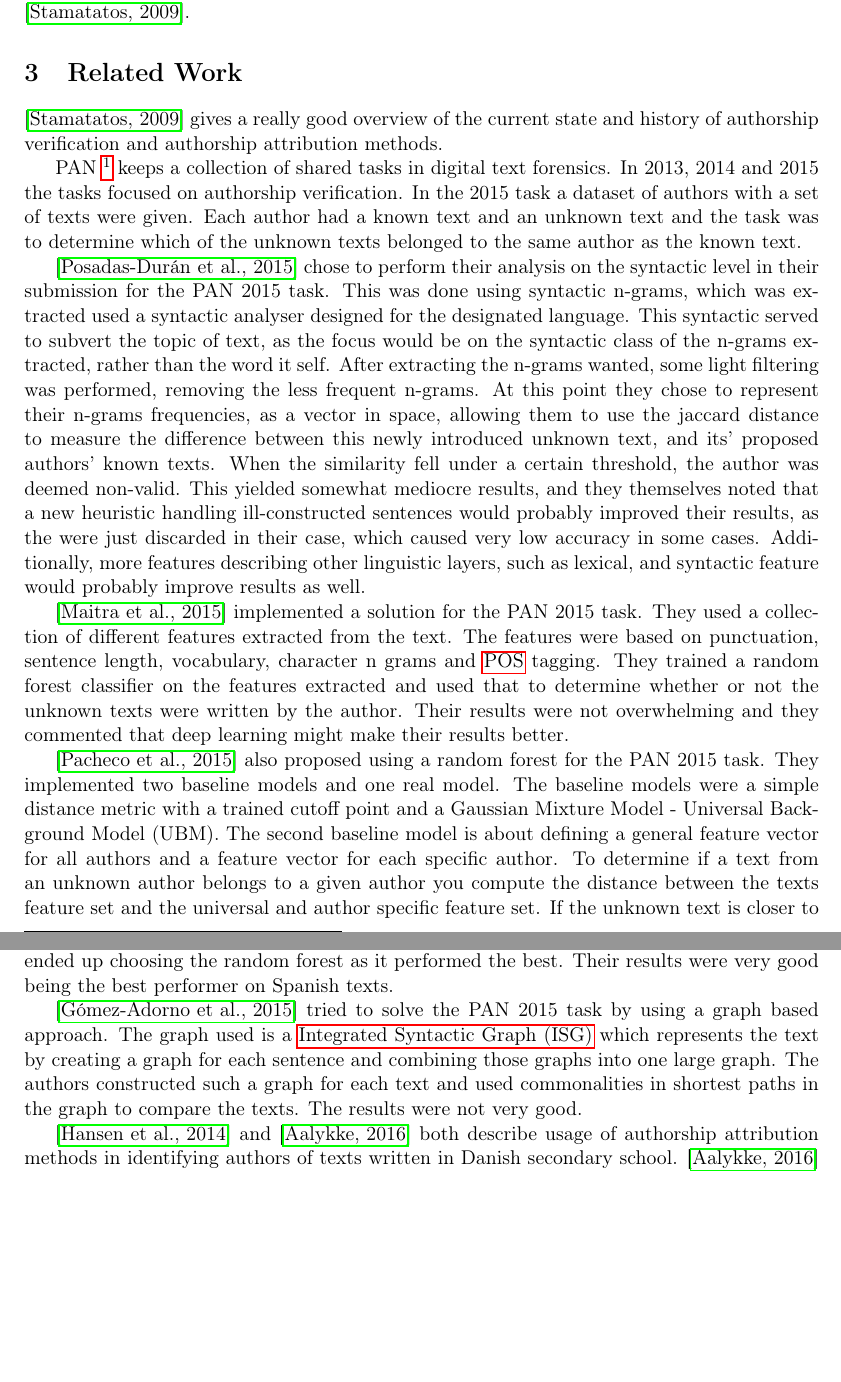
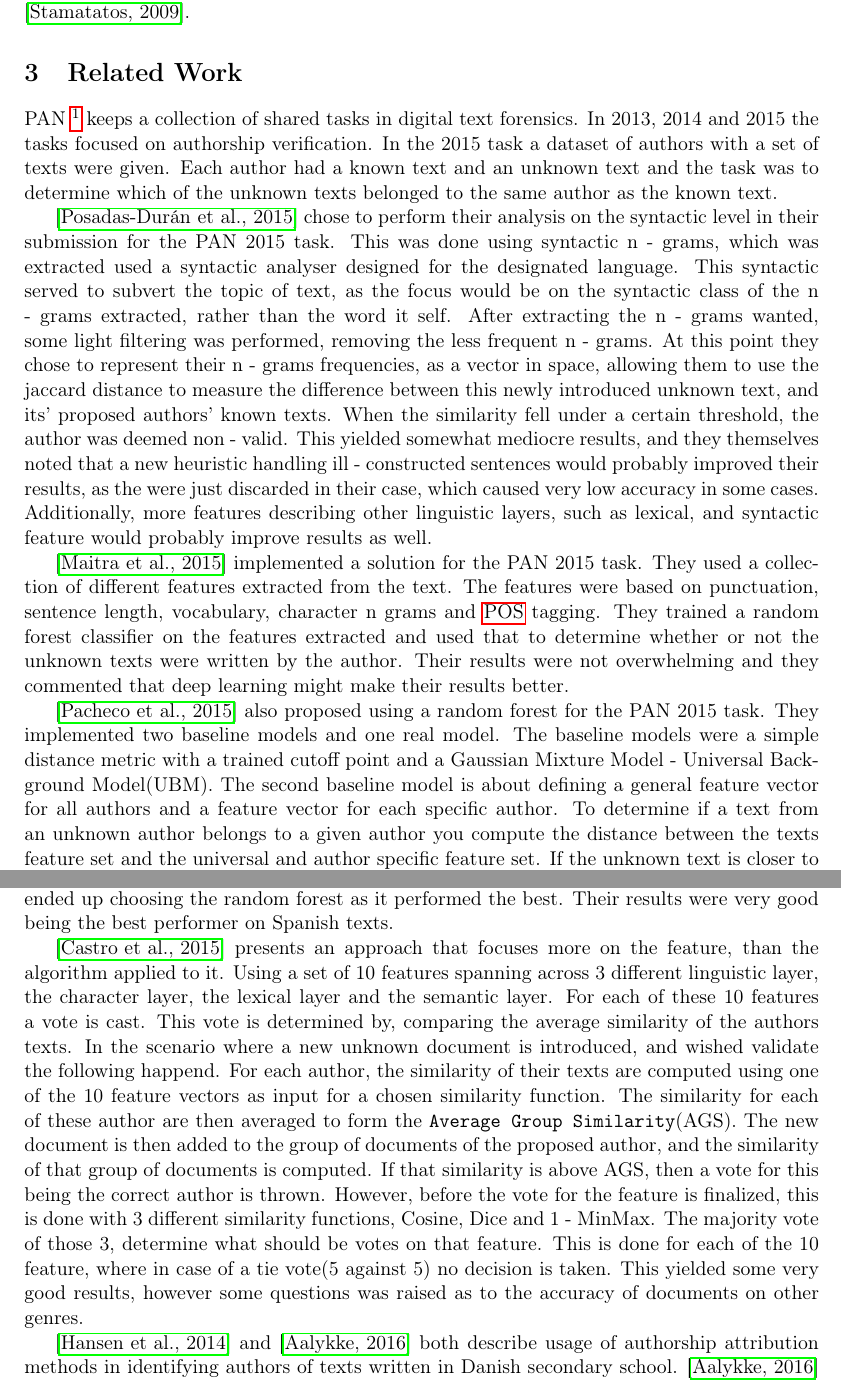
Before and after one commit to Smazle/Authorship-Verification, a LaTeX document (report/report.tex, which reads report/related_work.tex): two parts of pages 4 and 5 of 6 before the commit and two parts of pages 4 and 5 of 7 after it, joined at a grey line, cut so that both start at the same text, the shorter picture padded with empty space. Compiled offline with pdfLaTeX.

Commit message:
Added castro2015

```diff
--- a/report/related_work.tex
+++ b/report/related_work.tex
@@ -1,31 +1,37 @@
 % TODO: Maybe call this previous work instead.
 \section{Related Work}
-\cite{stamatos2009} gives a really good overview of the current state and
-history of authorship verification and authorship attribution methods.
+% Describe stylometry.
 
-PAN \footnote{\url{http://pan.webis.de/}} keeps a collection of shared tasks in
+% stamatos2009.
+
+PAN \footnote{\url{http: // pan.webis.de /}} keeps a collection of shared tasks
+in
 digital text forensics. In 2013, 2014 and 2015 the tasks focused on authorship
 verification. In the 2015 task a dataset of authors with a set of texts were
 given. Each author had a known text and an unknown text and the task was to
 determine which of the unknown texts belonged to the same author as the known
 text.
 
+% Magnus.
+% gomezadorno2015
+
 % August.
 % juanpablo2015
 \cite{juanpablo2015} chose to perform their analysis on the syntactic level in
-their submission for the PAN 2015 task. This was done using syntactic n-grams,
+their submission for the PAN 2015 task. This was done using syntactic n - grams,
 which was extracted used a syntactic analyser designed for the designated
 language. This syntactic served to subvert the topic of text, as the focus
-would be on the syntactic class of the n-grams extracted, rather than the word
+would be on the syntactic class of the n - grams extracted, rather than the word
 it self.
-After extracting the n-grams wanted, some light filtering was performed,
-removing the less frequent n-grams. At this point they chose to represent their
-n-grams frequencies, as a vector in space, allowing them to use the jaccard
+After extracting the n - grams wanted, some light filtering was performed,
+removing the less frequent n - grams. At this point they chose to represent
+their
+n - grams frequencies, as a vector in space, allowing them to use the jaccard
 distance to measure the difference between this newly introduced unknown text,
 and its' proposed authors' known texts. When the similarity fell under a
-certain threshold, the author was deemed non-valid.
+certain threshold, the author was deemed non - valid.
 This yielded somewhat mediocre results, and they themselves noted that a new
-heuristic handling ill-constructed sentences would probably improved their
+heuristic handling ill - constructed sentences would probably improved their
 results, as the were just discarded in their case, which caused very low
 accuracy in some cases. Additionally, more features describing other linguistic
 layers, such as lexical, and syntactic feature would probably improve results
@@ -69,20 +76,34 @@ best. Their results were very good being the best performer on Spanish texts.
 
 % August.
 % castro2015
+\cite{castro2015} presents an approach that focuses more on the feature, than
+the algorithm applied to it. Using a set of 10 features spanning across 3
+different linguistic layer, the character layer, the lexical layer and the
+semantic layer. For each of these 10 features a vote is cast.
+This vote is determined by, comparing the average similarity of the authors
+texts. In the scenario where a new unknown document is introduced, and wished
+validate the following happend.
+For each author, the similarity of their texts are computed using one of the 10
+feature vectors as input for a chosen similarity function. The similarity for
+each of these author are then averaged to form the \texttt{Average Group
+Similarity}(AGS). The new document is then added to the group of documents of
+the proposed author, and the similarity of that group of documents is computed.
+If that similarity is above AGS, then a vote for this being the correct author
+is thrown.
+However, before the vote for the feature is finalized, this is done with 3
+different similarity functions, Cosine, Dice and 1 - MinMax. The majority vote
+of those 3, determine what should be votes on that feature. This is done for
+each of the 10 feature, where in case of a tie vote(5 against 5) no decision is
+taken. This yielded some very good results, however some questions was raised
+as to the accuracy of documents on other genres.
+
 
 % August.
 % gutierrez2015
-
-\cite{gomezadorno2015} tried to solve the PAN 2015 task by using a graph based
-approach. The graph used is a \gls{ISG} which represents the text by creating a
-graph for each sentence and combining those graphs into one large graph. The
-authors constructed such a graph for each text and used commonalities in
-shortest paths in the graph to compare the texts. The results were not very
-good.
 
 \cite{hansen2014} and \cite{aalykke2016} both describe usage of authorship
 attribution methods in identifying authors of texts written in Danish secondary
 school. \cite{aalykke2016} mainly used a distance based approach, he extracted
 features and then used different distance metrics to compute the closest and
 therefore best author. \cite{hansen2014} used SVM's for the author
-classification they obtained an accuracy of 84\%.
+classification they obtained an accuracy of 84\% .
```
Also changed, not shown: report/related_work.tex (5 more changed lines), 1 other file.
